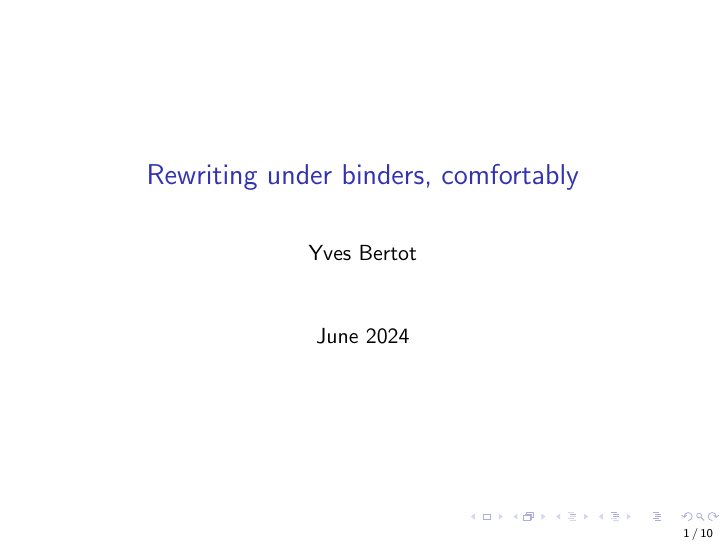
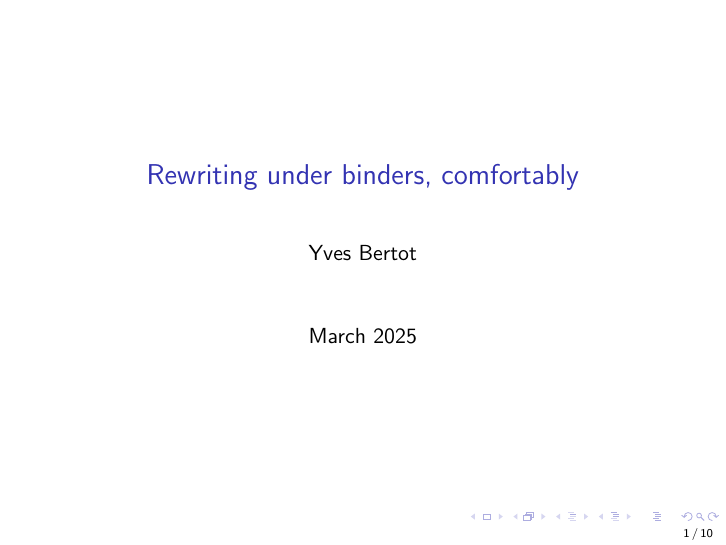
Before and after one commit to ybertot/one_num_type, LaTeX slides (documents/under_binders_short/main.tex): page 1 of 10. Compiled offline with pdfLaTeX.

Commit message:
corrects the date

```diff
--- a/documents/under_binders_short/main.tex
+++ b/documents/under_binders_short/main.tex
@@ -12,7 +12,7 @@
 \setbeamertemplate{footline}[frame number]
 \title{Rewriting under binders, comfortably}
 \author{Yves Bertot}
-\date{June 2024}
+\date{March 2025}
 \mode<presentation>
 \begin{document}
 
```
